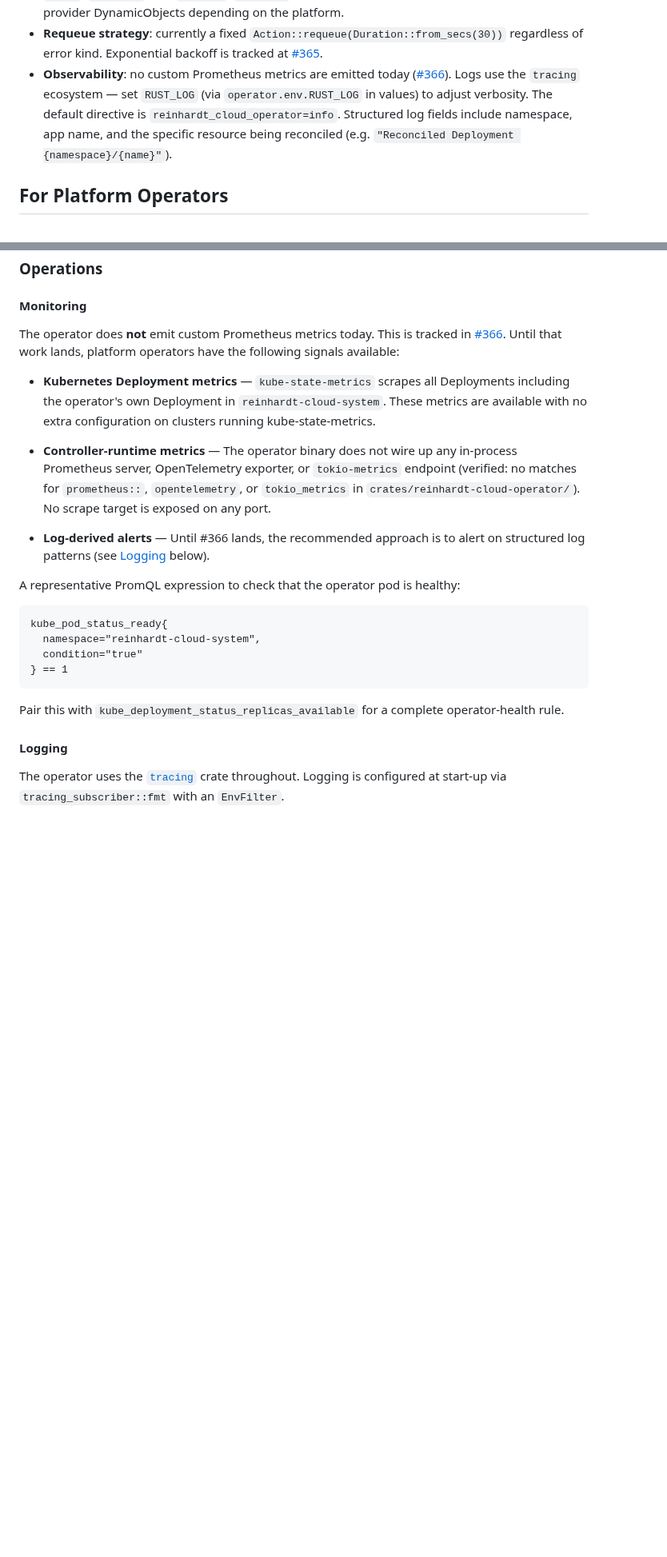
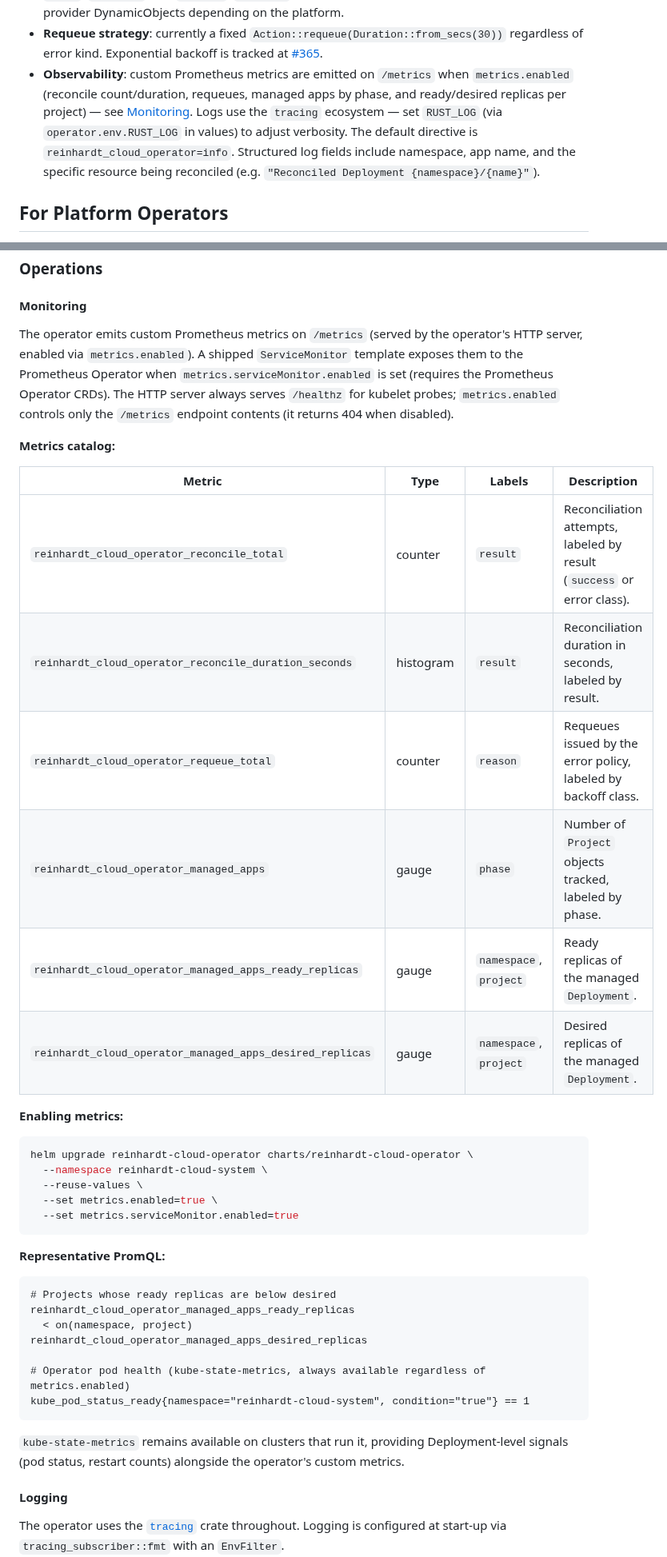
Before and after one commit to kent8192/reinhardt-cloud, a Markdown page: docs/tools/operator.md, 2 parts joined by grey strips. Shown at 80% size. GitHub-like rendering; blank space fills up the shorter version.

````diff
--- a/docs/tools/operator.md
+++ b/docs/tools/operator.md
@@ -315,10 +315,11 @@ This section is intentionally brief; deep design lives outside this file.
 - **Requeue strategy**: currently a fixed `Action::requeue(Duration::from_secs(30))` regardless of
   error kind. Exponential backoff is tracked at
   [#365](https://github.com/kent8192/reinhardt-cloud/issues/365).
-- **Observability**: no custom Prometheus metrics are emitted today
-  ([#366](https://github.com/kent8192/reinhardt-cloud/issues/366)). Logs use the `tracing` ecosystem
-  — set `RUST_LOG` (via `operator.env.RUST_LOG` in values) to adjust verbosity. The default directive
-  is `reinhardt_cloud_operator=info`. Structured log fields include namespace, app name, and the
+- **Observability**: custom Prometheus metrics are emitted on `/metrics` when `metrics.enabled`
+  (reconcile count/duration, requeues, managed apps by phase, and ready/desired replicas per
+  project) — see [Monitoring](#monitoring). Logs use the `tracing` ecosystem — set `RUST_LOG`
+  (via `operator.env.RUST_LOG` in values) to adjust verbosity. The default directive is
+  `reinhardt_cloud_operator=info`. Structured log fields include namespace, app name, and the
   specific resource being reconciled (e.g. `"Reconciled Deployment {namespace}/{name}"`).
 
 ## For Platform Operators
@@ -552,32 +554,47 @@ helm rollback reinhardt-cloud-operator -n reinhardt-cloud-system
 
 #### Monitoring
 
-The operator does **not** emit custom Prometheus metrics today. This is tracked in
-[#366](https://github.com/kent8192/reinhardt-cloud/issues/366). Until that work lands, platform
-operators have the following signals available:
+The operator emits custom Prometheus metrics on `/metrics` (served by the operator's HTTP server,
+enabled via `metrics.enabled`). A shipped `ServiceMonitor` template exposes them to the Prometheus
+Operator when `metrics.serviceMonitor.enabled` is set (requires the Prometheus Operator CRDs).
+The HTTP server always serves `/healthz` for kubelet probes; `metrics.enabled` controls only the
+`/metrics` endpoint contents (it returns 404 when disabled).
 
-- **Kubernetes Deployment metrics** — `kube-state-metrics` scrapes all Deployments including the
-  operator's own Deployment in `reinhardt-cloud-system`. These metrics are available with no extra
-  configuration on clusters running kube-state-metrics.
+**Metrics catalog:**
 
-- **Controller-runtime metrics** — The operator binary does not wire up any in-process Prometheus
-  server, OpenTelemetry exporter, or `tokio-metrics` endpoint (verified: no matches for
-  `prometheus::`, `opentelemetry`, or `tokio_metrics` in
-  `crates/reinhardt-cloud-operator/`). No scrape target is exposed on any port.
+| Metric | Type | Labels | Description |
+|---|---|---|---|
+| `reinhardt_cloud_operator_reconcile_total` | counter | `result` | Reconciliation attempts, labeled by result (`success` or error class). |
+| `reinhardt_cloud_operator_reconcile_duration_seconds` | histogram | `result` | Reconciliation duration in seconds, labeled by result. |
+| `reinhardt_cloud_operator_requeue_total` | counter | `reason` | Requeues issued by the error policy, labeled by backoff class. |
+| `reinhardt_cloud_operator_managed_apps` | gauge | `phase` | Number of `Project` objects tracked, labeled by phase. |
+| `reinhardt_cloud_operator_managed_apps_ready_replicas` | gauge | `namespace`, `project` | Ready replicas of the managed `Deployment`. |
+| `reinhardt_cloud_operator_managed_apps_desired_replicas` | gauge | `namespace`, `project` | Desired replicas of the managed `Deployment`. |
 
-- **Log-derived alerts** — Until #366 lands, the recommended approach is to alert on structured log
-  patterns (see [Logging](#logging) below).
+**Enabling metrics:**
 
-A representative PromQL expression to check that the operator pod is healthy:
+```bash
+helm upgrade reinhardt-cloud-operator charts/reinhardt-cloud-operator \
+  --namespace reinhardt-cloud-system \
+  --reuse-values \
+  --set metrics.enabled=true \
+  --set metrics.serviceMonitor.enabled=true
+```
+
+**Representative PromQL:**
 
 ```promql
-kube_pod_status_ready{
-  namespace="reinhardt-cloud-system",
-  condition="true"
-} == 1
+# Projects whose ready replicas are below desired
+reinhardt_cloud_operator_managed_apps_ready_replicas
+  < on(namespace, project)
+reinhardt_cloud_operator_managed_apps_desired_replicas
+
+# Operator pod health (kube-state-metrics, always available regardless of metrics.enabled)
+kube_pod_status_ready{namespace="reinhardt-cloud-system", condition="true"} == 1
 ```
 
-Pair this with `kube_deployment_status_replicas_available` for a complete operator-health rule.
+`kube-state-metrics` remains available on clusters that run it, providing Deployment-level signals
+(pod status, restart counts) alongside the operator's custom metrics.
 
 #### Logging
 
````
Also changed, not shown: other parts of docs/tools/operator.md (+46 -13 lines).
